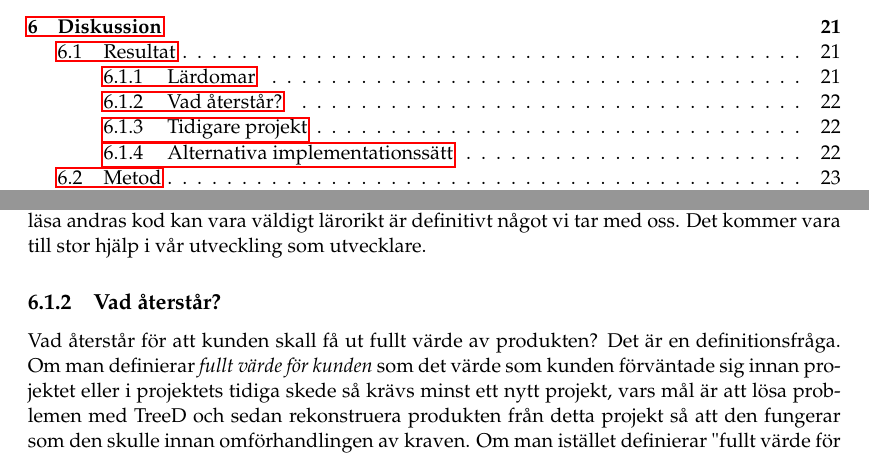
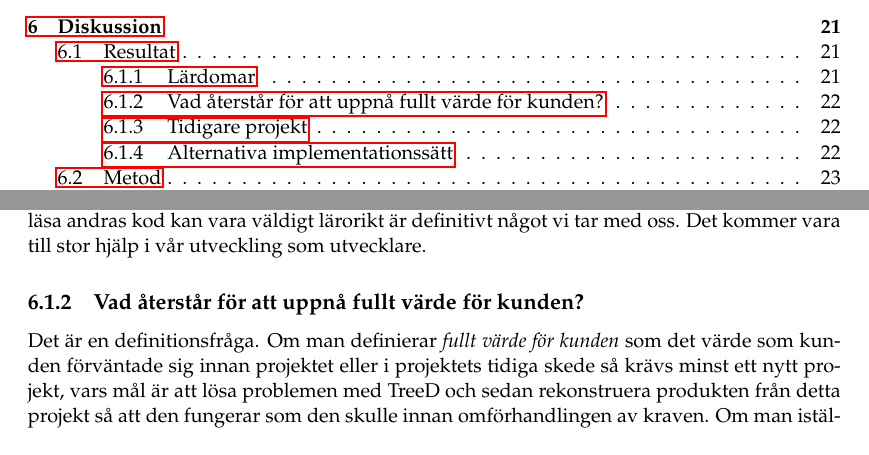
Before and after one commit to PUM-9/kandidatrapport, a LaTeX thesis (student_thesis.tex, which reads discussion.tex): two parts of pages 6 and 34 of 104, joined at a grey line, cut so that both start at the same text. Compiled offline with pdfLaTeX.

Commit message:
changed a header

```diff
--- a/discussion.tex
+++ b/discussion.tex
@@ -26,8 +26,8 @@ Erfarenheterna inom \textit{Slack} kommer bli användbara i det framtida arbetsl
 Under projektets gång har vi använt oss av kodgranskning, även om några i grupppen var lite skeptiska till att någon måste läsa deras kod och godkänna den innan den togs in i den slutgiltiga kodbasen. Men genom att läsa varandras kod har vi lärt oss nya saker och förbättrat koden vi skriver. I programmering blir man aldrig fullärd och vetskapen om att läsa andras kod kan vara väldigt lärorikt är definitivt något vi tar med oss. Det kommer vara till stor hjälp i vår utveckling som utvecklare.
 
 
-\subsection{Vad återstår?}
-Vad återstår för att kunden skall få ut fullt värde av produkten? Det är en definitionsfråga. Om man definierar \textit{fullt värde för kunden} som det värde som kunden förväntade sig innan projektet eller i projektets tidiga skede så krävs minst ett nytt projekt, vars mål är att lösa problemen med TreeD och sedan rekonstruera produkten från detta projekt så att den fungerar som den skulle innan omförhandlingen av kraven. Om man istället definierar "fullt värde för kunden" som det värde som kunden förväntar sig efter omförhandlingen av kraven så skulle vi hävda att väldigt lite återstår. Meshgenereringen blev inte så automatiserad som vi hade hoppats och kunden förväntat sig, men detta beror mest på svårigheter att implementera en sådan process helt automatiskt då flera olika fall kan uppstå. Målet med projektet var att använda existerande algoritmer och inte skapa nya eftersom det hade tagit mycket längre tid och krävt helt andra kunskaper. Utöver detta tycker vi att kunden har fått ut det värde som kan förväntas av projektet efter omförhandlingen av kraven.
+\subsection{Vad återstår för att uppnå fullt värde för kunden?}
+Det är en definitionsfråga. Om man definierar \textit{fullt värde för kunden} som det värde som kunden förväntade sig innan projektet eller i projektets tidiga skede så krävs minst ett nytt projekt, vars mål är att lösa problemen med TreeD och sedan rekonstruera produkten från detta projekt så att den fungerar som den skulle innan omförhandlingen av kraven. Om man istället definierar "fullt värde för kunden" som det värde som kunden förväntar sig efter omförhandlingen av kraven så skulle vi hävda att väldigt lite återstår. Meshgenereringen blev inte så automatiserad som vi hade hoppats och kunden förväntat sig, men detta beror mest på svårigheter att implementera en sådan process helt automatiskt då flera olika fall kan uppstå. Målet med projektet var att använda existerande algoritmer och inte skapa nya eftersom det hade tagit mycket längre tid och krävt helt andra kunskaper. Utöver detta tycker vi att kunden har fått ut det värde som kan förväntas av projektet efter omförhandlingen av kraven.
 
 
 \subsection{Tidigare projekt}
```
